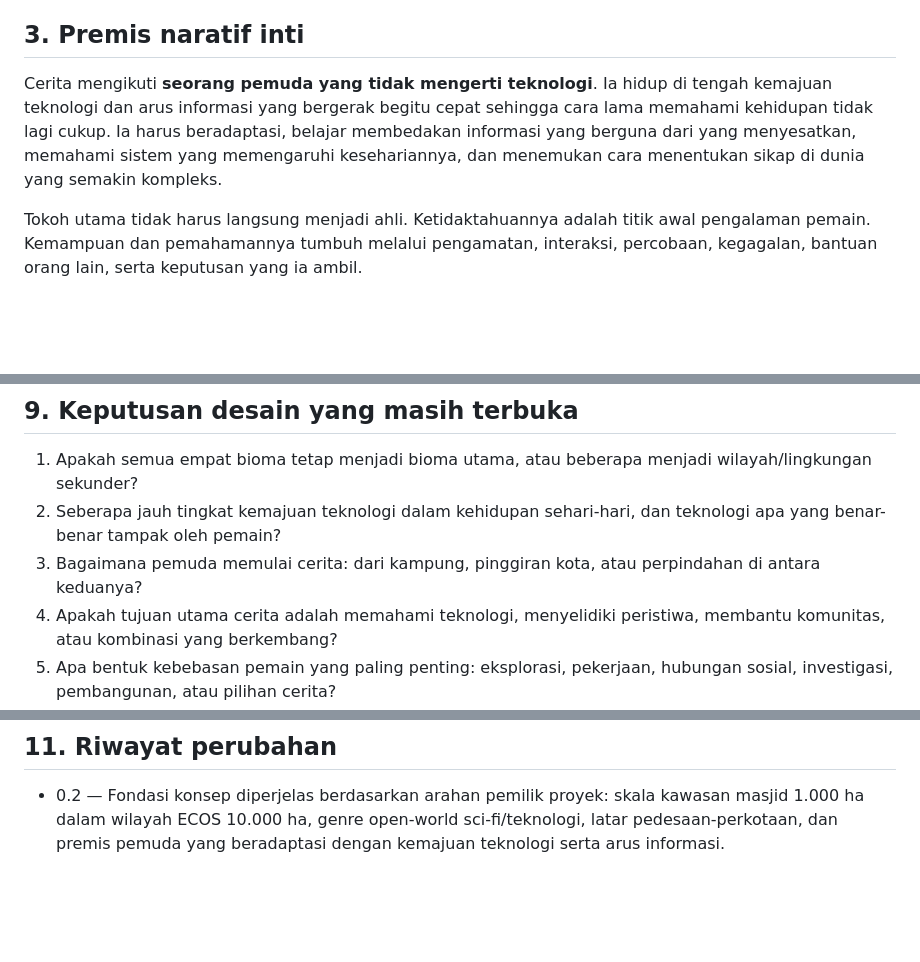
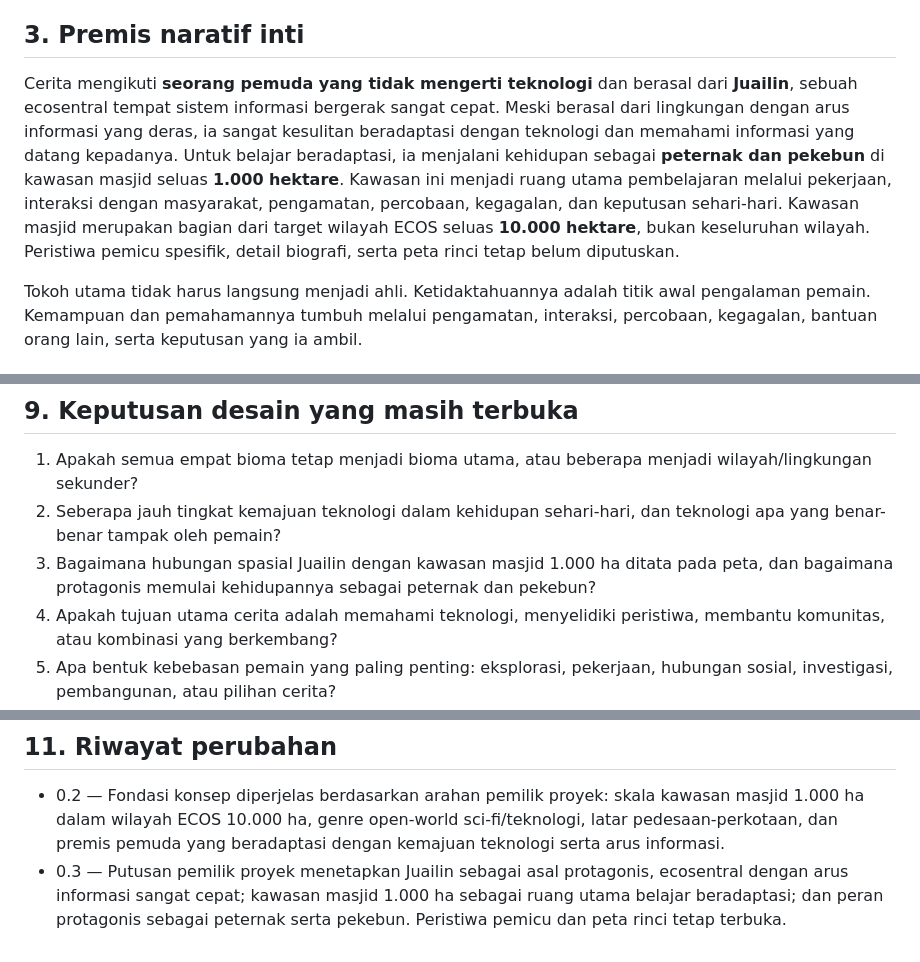
Before and after one commit to rllibo833-sudo/Ecos, a Markdown page: referensi/FONDASI-KONSEP-DUNIA-DAN-NARASI-ECOS.md, 3 parts joined by grey strips. Rendered like a GitHub page; blank space fills up the shorter version.

Commit message:
docs(ecos): record owner decisions in lore foundation

```diff
--- a/referensi/FONDASI-KONSEP-DUNIA-DAN-NARASI-ECOS.md
+++ b/referensi/FONDASI-KONSEP-DUNIA-DAN-NARASI-ECOS.md
@@ -42,7 +42,7 @@ Fiksi ilmiah ECOS muncul melalui dampak teknologi terhadap kehidupan, informasi,
 
 ## 3. Premis naratif inti
 
-Cerita mengikuti **seorang pemuda yang tidak mengerti teknologi**. Ia hidup di tengah kemajuan teknologi dan arus informasi yang bergerak begitu cepat sehingga cara lama memahami kehidupan tidak lagi cukup. Ia harus beradaptasi, belajar membedakan informasi yang berguna dari yang menyesatkan, memahami sistem yang memengaruhi kesehariannya, dan menemukan cara menentukan sikap di dunia yang semakin kompleks.
+Cerita mengikuti **seorang pemuda yang tidak mengerti teknologi** dan berasal dari **Juailin**, sebuah ecosentral tempat sistem informasi bergerak sangat cepat. Meski berasal dari lingkungan dengan arus informasi yang deras, ia sangat kesulitan beradaptasi dengan teknologi dan memahami informasi yang datang kepadanya. Untuk belajar beradaptasi, ia menjalani kehidupan sebagai **peternak dan pekebun** di kawasan masjid seluas **1.000 hektare**. Kawasan ini menjadi ruang utama pembelajaran melalui pekerjaan, interaksi dengan masyarakat, pengamatan, percobaan, kegagalan, dan keputusan sehari-hari. Kawasan masjid merupakan bagian dari target wilayah ECOS seluas **10.000 hektare**, bukan keseluruhan wilayah. Peristiwa pemicu spesifik, detail biografi, serta peta rinci tetap belum diputuskan.
 
 Tokoh utama tidak harus langsung menjadi ahli. Ketidaktahuannya adalah titik awal pengalaman pemain. Kemampuan dan pemahamannya tumbuh melalui pengamatan, interaksi, percobaan, kegagalan, bantuan orang lain, serta keputusan yang ia ambil.
 
@@ -118,7 +118,7 @@ Pendekatan tersebut dapat mengajarkan bahwa teknologi memperluas kemampuan seseo
 
 1. Apakah semua empat bioma tetap menjadi bioma utama, atau beberapa menjadi wilayah/lingkungan sekunder?
 2. Seberapa jauh tingkat kemajuan teknologi dalam kehidupan sehari-hari, dan teknologi apa yang benar-benar tampak oleh pemain?
-3. Bagaimana pemuda memulai cerita: dari kampung, pinggiran kota, atau perpindahan di antara keduanya?
+3. Bagaimana hubungan spasial Juailin dengan kawasan masjid 1.000 ha ditata pada peta, dan bagaimana protagonis memulai kehidupannya sebagai peternak dan pekebun?
 4. Apakah tujuan utama cerita adalah memahami teknologi, menyelidiki peristiwa, membantu komunitas, atau kombinasi yang berkembang?
 5. Apa bentuk kebebasan pemain yang paling penting: eksplorasi, pekerjaan, hubungan sosial, investigasi, pembangunan, atau pilihan cerita?
 6. Bagaimana setiap proyek sumber berkontribusi secara konkret setelah isi repositorinya diperiksa?
@@ -138,3 +138,4 @@ Pendekatan tersebut dapat mengajarkan bahwa teknologi memperluas kemampuan seseo
 ## 11. Riwayat perubahan
 
 - 0.2 — Fondasi konsep diperjelas berdasarkan arahan pemilik proyek: skala kawasan masjid 1.000 ha dalam wilayah ECOS 10.000 ha, genre open-world sci-fi/teknologi, latar pedesaan-perkotaan, dan premis pemuda yang beradaptasi dengan kemajuan teknologi serta arus informasi.
+- 0.3 — Putusan pemilik proyek menetapkan Juailin sebagai asal protagonis, ecosentral dengan arus informasi sangat cepat; kawasan masjid 1.000 ha sebagai ruang utama belajar beradaptasi; dan peran protagonis sebagai peternak serta pekebun. Peristiwa pemicu dan peta rinci tetap terbuka.
```
